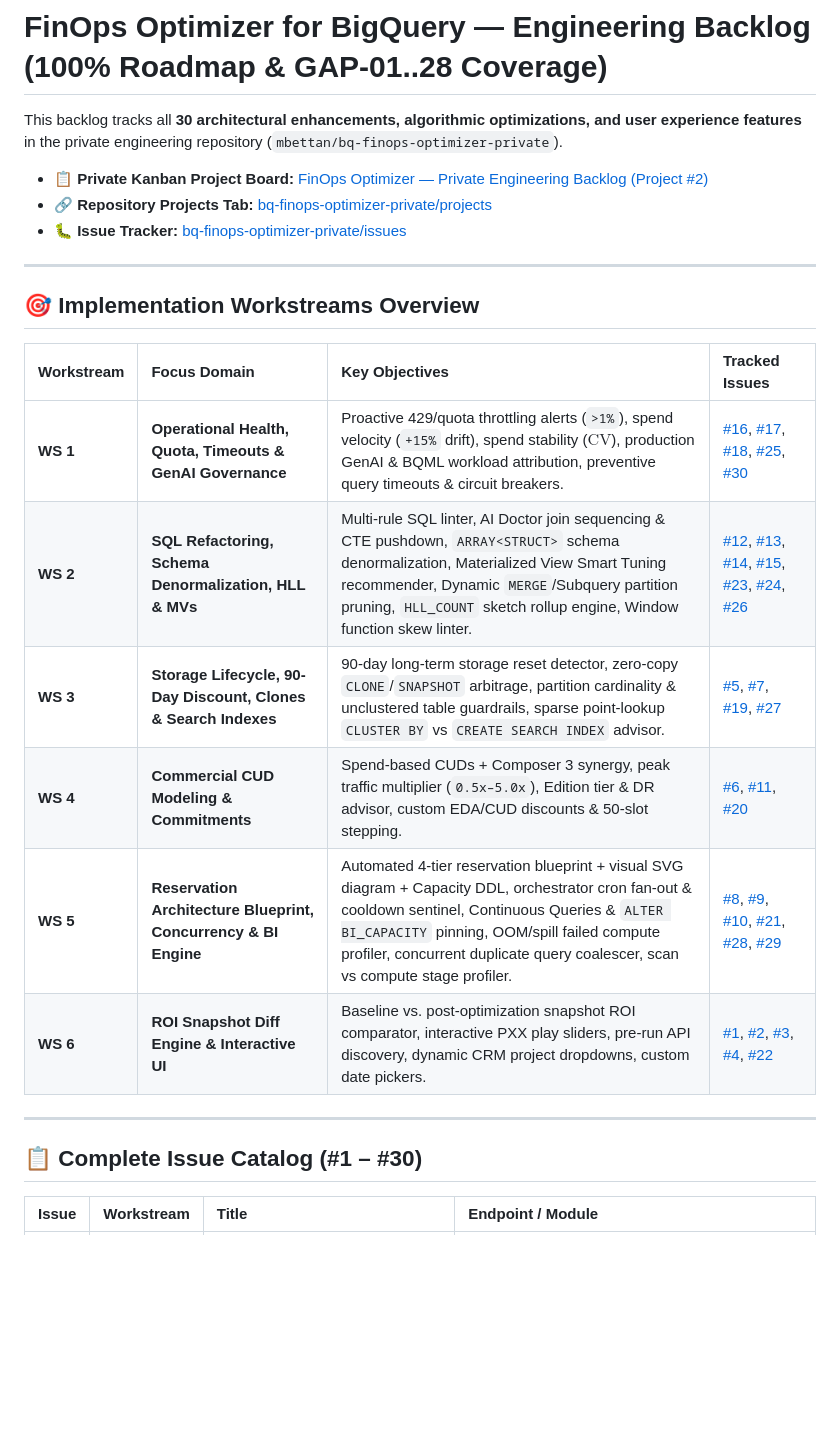
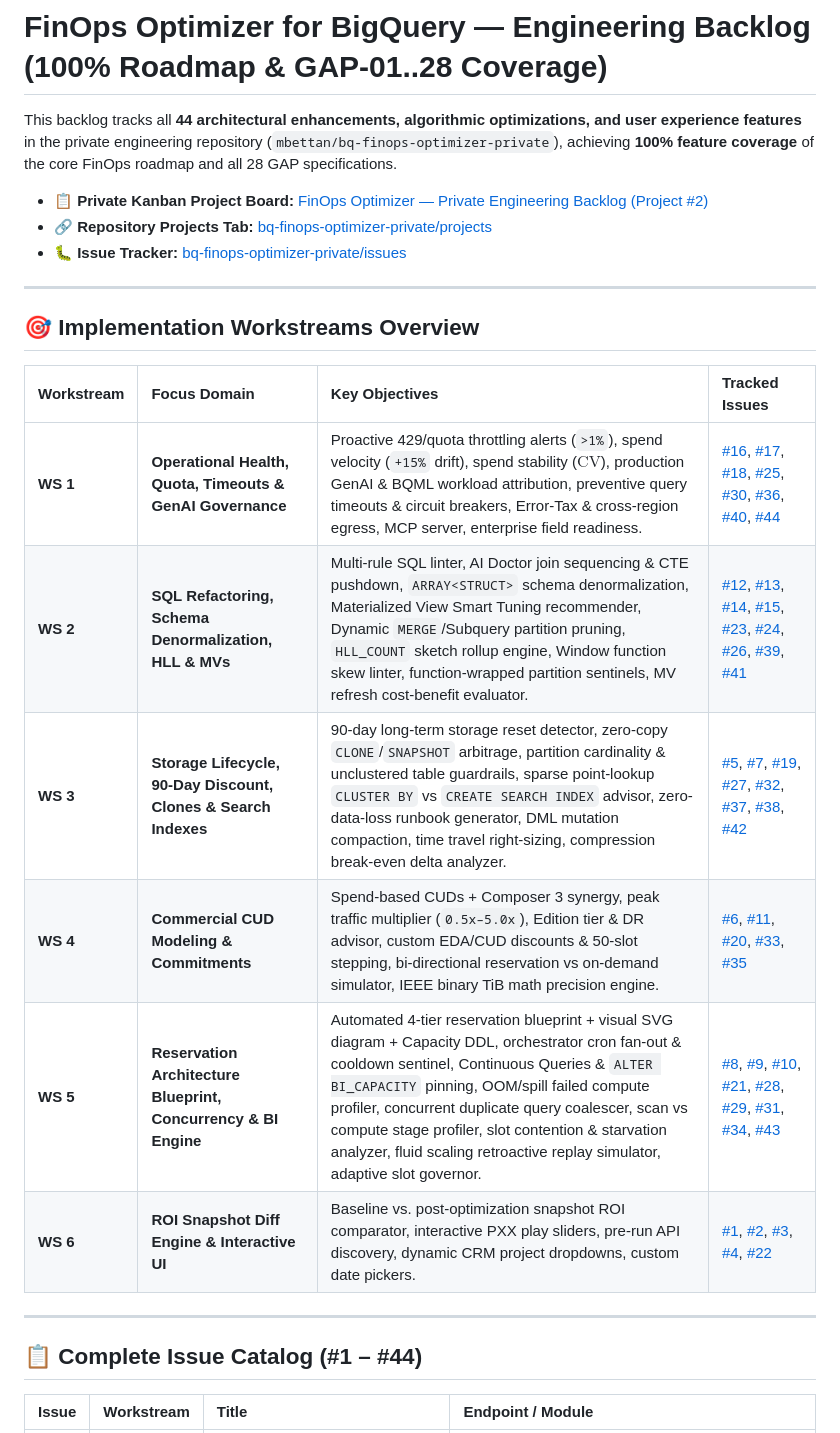
Before and after one commit to mbettan/bq-finops-optimizer, a Markdown page: wiki/BACKLOG.md, the part around one of its changes. GitHub-like rendering; blank space fills up the shorter version.

Commit message:
docs(wiki): update backlog catalog with all 44 issues covering 100% of GAP-01..28

```diff
--- a/wiki/BACKLOG.md
+++ b/wiki/BACKLOG.md
@@ -1,6 +1,6 @@
 # FinOps Optimizer for BigQuery — Engineering Backlog (100% Roadmap & GAP-01..28 Coverage)
 
-This backlog tracks all **30 architectural enhancements, algorithmic optimizations, and user experience features** in the private engineering repository (`mbettan/bq-finops-optimizer-private`).
+This backlog tracks all **44 architectural enhancements, algorithmic optimizations, and user experience features** in the private engineering repository (`mbettan/bq-finops-optimizer-private`), achieving **100% feature coverage** of the core FinOps roadmap and all 28 GAP specifications.
 
 * 📋 **Private Kanban Project Board:** [FinOps Optimizer — Private Engineering Backlog (Project #2)](https://github.com/users/mbettan/projects/2)
 * 🔗 **Repository Projects Tab:** [bq-finops-optimizer-private/projects](https://github.com/mbettan/bq-finops-optimizer-private/projects)
@@ -12,16 +12,16 @@ This backlog tracks all **30 architectural enhancements, algorithmic optimizatio
 
 | Workstream | Focus Domain | Key Objectives | Tracked Issues |
 | :--- | :--- | :--- | :--- |
-| **WS 1** | **Operational Health, Quota, Timeouts & GenAI Governance** | Proactive 429/quota throttling alerts (`>1%`), spend velocity (`+15%` drift), spend stability ($\text{CV}$), production GenAI & BQML workload attribution, preventive query timeouts & circuit breakers. | [#16](https://github.com/mbettan/bq-finops-optimizer-private/issues/16), [#17](https://github.com/mbettan/bq-finops-optimizer-private/issues/17), [#18](https://github.com/mbettan/bq-finops-optimizer-private/issues/18), [#25](https://github.com/mbettan/bq-finops-optimizer-private/issues/25), [#30](https://github.com/mbettan/bq-finops-optimizer-private/issues/30) |
-| **WS 2** | **SQL Refactoring, Schema Denormalization, HLL & MVs** | Multi-rule SQL linter, AI Doctor join sequencing & CTE pushdown, `ARRAY<STRUCT>` schema denormalization, Materialized View Smart Tuning recommender, Dynamic `MERGE`/Subquery partition pruning, `HLL_COUNT` sketch rollup engine, Window function skew linter. | [#12](https://github.com/mbettan/bq-finops-optimizer-private/issues/12), [#13](https://github.com/mbettan/bq-finops-optimizer-private/issues/13), [#14](https://github.com/mbettan/bq-finops-optimizer-private/issues/14), [#15](https://github.com/mbettan/bq-finops-optimizer-private/issues/15), [#23](https://github.com/mbettan/bq-finops-optimizer-private/issues/23), [#24](https://github.com/mbettan/bq-finops-optimizer-private/issues/24), [#26](https://github.com/mbettan/bq-finops-optimizer-private/issues/26) |
-| **WS 3** | **Storage Lifecycle, 90-Day Discount, Clones & Search Indexes** | 90-day long-term storage reset detector, zero-copy `CLONE`/`SNAPSHOT` arbitrage, partition cardinality & unclustered table guardrails, sparse point-lookup `CLUSTER BY` vs `CREATE SEARCH INDEX` advisor. | [#5](https://github.com/mbettan/bq-finops-optimizer-private/issues/5), [#7](https://github.com/mbettan/bq-finops-optimizer-private/issues/7), [#19](https://github.com/mbettan/bq-finops-optimizer-private/issues/19), [#27](https://github.com/mbettan/bq-finops-optimizer-private/issues/27) |
-| **WS 4** | **Commercial CUD Modeling & Commitments** | Spend-based CUDs + Composer 3 synergy, peak traffic multiplier (`0.5x–5.0x`), Edition tier & DR advisor, custom EDA/CUD discounts & 50-slot stepping. | [#6](https://github.com/mbettan/bq-finops-optimizer-private/issues/6), [#11](https://github.com/mbettan/bq-finops-optimizer-private/issues/11), [#20](https://github.com/mbettan/bq-finops-optimizer-private/issues/20) |
-| **WS 5** | **Reservation Architecture Blueprint, Concurrency & BI Engine** | Automated 4-tier reservation blueprint + visual SVG diagram + Capacity DDL, orchestrator cron fan-out & cooldown sentinel, Continuous Queries & `ALTER BI_CAPACITY` pinning, OOM/spill failed compute profiler, concurrent duplicate query coalescer, scan vs compute stage profiler. | [#8](https://github.com/mbettan/bq-finops-optimizer-private/issues/8), [#9](https://github.com/mbettan/bq-finops-optimizer-private/issues/9), [#10](https://github.com/mbettan/bq-finops-optimizer-private/issues/10), [#21](https://github.com/mbettan/bq-finops-optimizer-private/issues/21), [#28](https://github.com/mbettan/bq-finops-optimizer-private/issues/28), [#29](https://github.com/mbettan/bq-finops-optimizer-private/issues/29) |
+| **WS 1** | **Operational Health, Quota, Timeouts & GenAI Governance** | Proactive 429/quota throttling alerts (`>1%`), spend velocity (`+15%` drift), spend stability ($\text{CV}$), production GenAI & BQML workload attribution, preventive query timeouts & circuit breakers, Error-Tax & cross-region egress, MCP server, enterprise field readiness. | [#16](https://github.com/mbettan/bq-finops-optimizer-private/issues/16), [#17](https://github.com/mbettan/bq-finops-optimizer-private/issues/17), [#18](https://github.com/mbettan/bq-finops-optimizer-private/issues/18), [#25](https://github.com/mbettan/bq-finops-optimizer-private/issues/25), [#30](https://github.com/mbettan/bq-finops-optimizer-private/issues/30), [#36](https://github.com/mbettan/bq-finops-optimizer-private/issues/36), [#40](https://github.com/mbettan/bq-finops-optimizer-private/issues/40), [#44](https://github.com/mbettan/bq-finops-optimizer-private/issues/44) |
+| **WS 2** | **SQL Refactoring, Schema Denormalization, HLL & MVs** | Multi-rule SQL linter, AI Doctor join sequencing & CTE pushdown, `ARRAY<STRUCT>` schema denormalization, Materialized View Smart Tuning recommender, Dynamic `MERGE`/Subquery partition pruning, `HLL_COUNT` sketch rollup engine, Window function skew linter, function-wrapped partition sentinels, MV refresh cost-benefit evaluator. | [#12](https://github.com/mbettan/bq-finops-optimizer-private/issues/12), [#13](https://github.com/mbettan/bq-finops-optimizer-private/issues/13), [#14](https://github.com/mbettan/bq-finops-optimizer-private/issues/14), [#15](https://github.com/mbettan/bq-finops-optimizer-private/issues/15), [#23](https://github.com/mbettan/bq-finops-optimizer-private/issues/23), [#24](https://github.com/mbettan/bq-finops-optimizer-private/issues/24), [#26](https://github.com/mbettan/bq-finops-optimizer-private/issues/26), [#39](https://github.com/mbettan/bq-finops-optimizer-private/issues/39), [#41](https://github.com/mbettan/bq-finops-optimizer-private/issues/41) |
+| **WS 3** | **Storage Lifecycle, 90-Day Discount, Clones & Search Indexes** | 90-day long-term storage reset detector, zero-copy `CLONE`/`SNAPSHOT` arbitrage, partition cardinality & unclustered table guardrails, sparse point-lookup `CLUSTER BY` vs `CREATE SEARCH INDEX` advisor, zero-data-loss runbook generator, DML mutation compaction, time travel right-sizing, compression break-even delta analyzer. | [#5](https://github.com/mbettan/bq-finops-optimizer-private/issues/5), [#7](https://github.com/mbettan/bq-finops-optimizer-private/issues/7), [#19](https://github.com/mbettan/bq-finops-optimizer-private/issues/19), [#27](https://github.com/mbettan/bq-finops-optimizer-private/issues/27), [#32](https://github.com/mbettan/bq-finops-optimizer-private/issues/32), [#37](https://github.com/mbettan/bq-finops-optimizer-private/issues/37), [#38](https://github.com/mbettan/bq-finops-optimizer-private/issues/38), [#42](https://github.com/mbettan/bq-finops-optimizer-private/issues/42) |
+| **WS 4** | **Commercial CUD Modeling & Commitments** | Spend-based CUDs + Composer 3 synergy, peak traffic multiplier (`0.5x–5.0x`), Edition tier & DR advisor, custom EDA/CUD discounts & 50-slot stepping, bi-directional reservation vs on-demand simulator, IEEE binary TiB math precision engine. | [#6](https://github.com/mbettan/bq-finops-optimizer-private/issues/6), [#11](https://github.com/mbettan/bq-finops-optimizer-private/issues/11), [#20](https://github.com/mbettan/bq-finops-optimizer-private/issues/20), [#33](https://github.com/mbettan/bq-finops-optimizer-private/issues/33), [#35](https://github.com/mbettan/bq-finops-optimizer-private/issues/35) |
+| **WS 5** | **Reservation Architecture Blueprint, Concurrency & BI Engine** | Automated 4-tier reservation blueprint + visual SVG diagram + Capacity DDL, orchestrator cron fan-out & cooldown sentinel, Continuous Queries & `ALTER BI_CAPACITY` pinning, OOM/spill failed compute profiler, concurrent duplicate query coalescer, scan vs compute stage profiler, slot contention & starvation analyzer, fluid scaling retroactive replay simulator, adaptive slot governor. | [#8](https://github.com/mbettan/bq-finops-optimizer-private/issues/8), [#9](https://github.com/mbettan/bq-finops-optimizer-private/issues/9), [#10](https://github.com/mbettan/bq-finops-optimizer-private/issues/10), [#21](https://github.com/mbettan/bq-finops-optimizer-private/issues/21), [#28](https://github.com/mbettan/bq-finops-optimizer-private/issues/28), [#29](https://github.com/mbettan/bq-finops-optimizer-private/issues/29), [#31](https://github.com/mbettan/bq-finops-optimizer-private/issues/31), [#34](https://github.com/mbettan/bq-finops-optimizer-private/issues/34), [#43](https://github.com/mbettan/bq-finops-optimizer-private/issues/43) |
 | **WS 6** | **ROI Snapshot Diff Engine & Interactive UI** | Baseline vs. post-optimization snapshot ROI comparator, interactive PXX play sliders, pre-run API discovery, dynamic CRM project dropdowns, custom date pickers. | [#1](https://github.com/mbettan/bq-finops-optimizer-private/issues/1), [#2](https://github.com/mbettan/bq-finops-optimizer-private/issues/2), [#3](https://github.com/mbettan/bq-finops-optimizer-private/issues/3), [#4](https://github.com/mbettan/bq-finops-optimizer-private/issues/4), [#22](https://github.com/mbettan/bq-finops-optimizer-private/issues/22) |
 
 ---
 
-## 📋 Complete Issue Catalog (#1 – #30)
+## 📋 Complete Issue Catalog (#1 – #44)
 
 | Issue | Workstream | Title | Endpoint / Module |
 | :--- | :--- | :--- | :--- |
```
Also changed, not shown: other parts of wiki/BACKLOG.md (+14 -0 lines).
